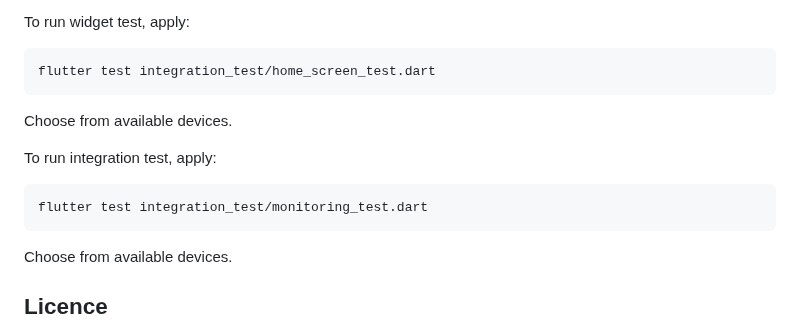
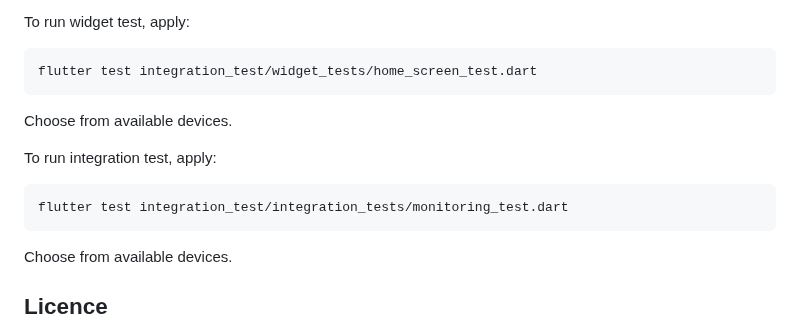
Before and after one commit to marek-jakub/monitoring, a Markdown page: README.md, the part around one of its changes. Rendered like a GitHub page.

Commit message:
Update text.

````diff
--- a/README.md
+++ b/README.md
@@ -85,7 +84,7 @@ Integration and widget tests are best run from logged out state, as checks are a
 To run widget test, apply:
 
 ```bash
-flutter test integration_test/home_screen_test.dart
+flutter test integration_test/widget_tests/home_screen_test.dart
 ```
 
 Choose from available devices.
@@ -93,7 +92,7 @@ Choose from available devices.
 To run integration test, apply:
 
 ```bash
-flutter test integration_test/monitoring_test.dart
+flutter test integration_test/integration_tests/monitoring_test.dart
 ```
 
 Choose from available devices.
````
Also changed, not shown: other parts of README.md (+0 -1 lines).
